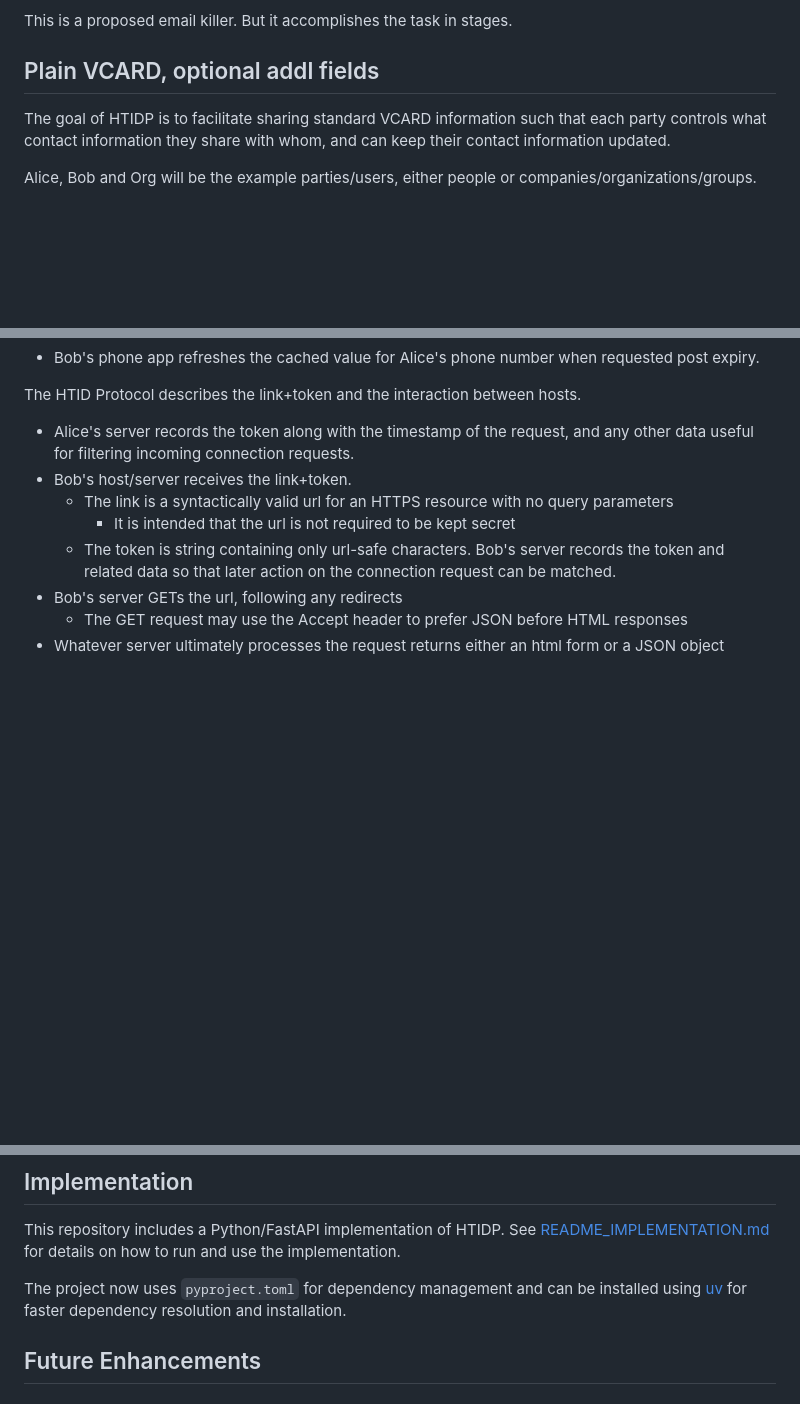
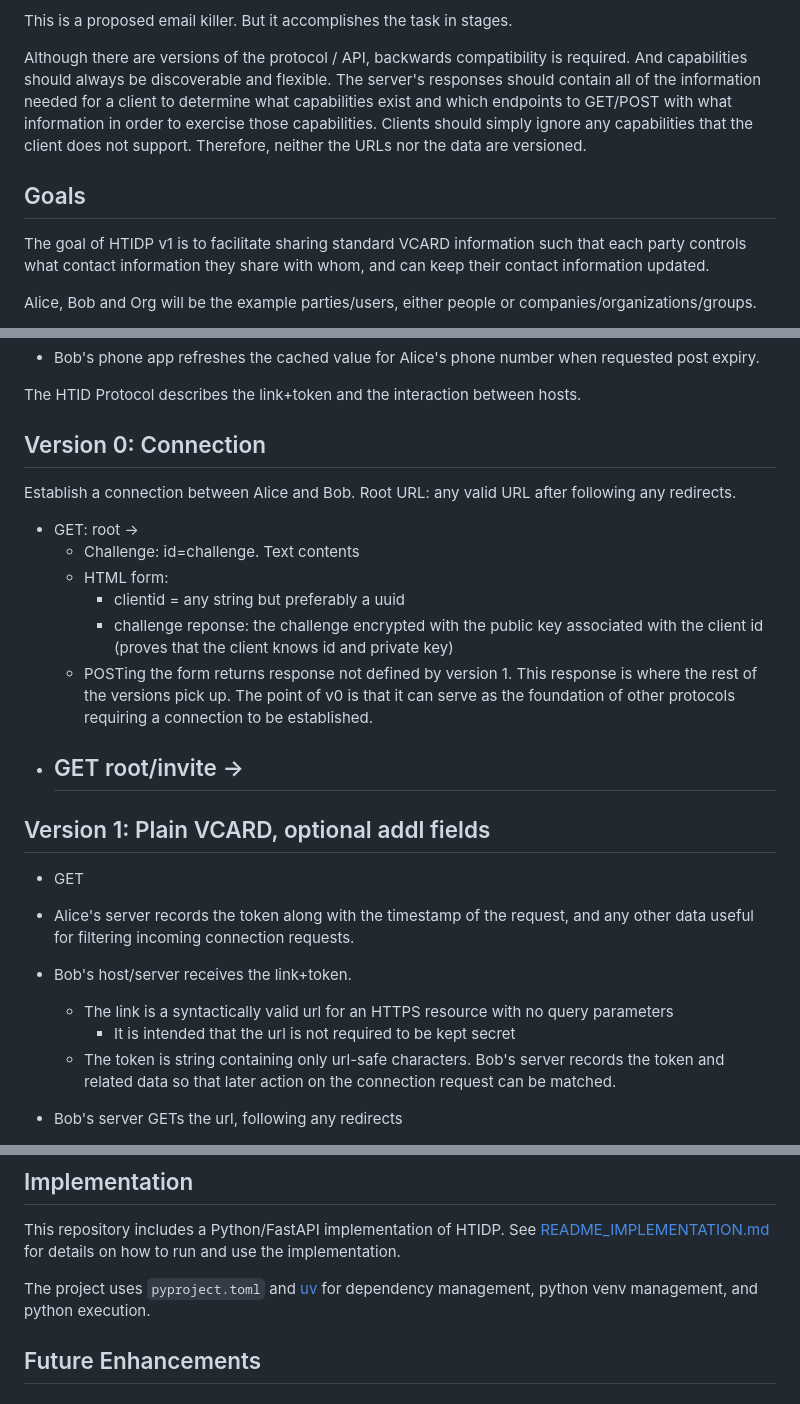
Before and after one commit to epiphenomena/htidp, a Markdown page: README.md, 3 parts joined by grey strips. Drawn GitHub-style; blank space fills up the shorter version.

```diff
--- a/README.md
+++ b/README.md
@@ -5,8 +7,16 @@ RESTful API protocol for sharing contact information and keeping it up to date
 This is a proposed email killer. But it accomplishes the task in stages.
 
-## Plain VCARD, optional addl fields
+Although there are versions of the protocol / API, backwards compatibility is required.
+And capabilities should always be discoverable and flexible.
+The server's responses should contain all of the information needed for a client
+to determine what capabilities exist and which endpoints to GET/POST
+with what information in order to exercise those capabilities.
+Clients should simply ignore any capabilities that the client does not support.
+Therefore, neither the URLs nor the data are versioned.
 
-The goal of HTIDP is to facilitate sharing standard VCARD information
+## Goals
+
+The goal of HTIDP v1 is to facilitate sharing standard VCARD information
 such that each party controls what contact information they share with whom,
 and can keep their contact information updated.
 
@@ -52,6 +62,22 @@ Basic story:
 
 The HTID Protocol describes the link+token and the interaction between hosts.
 
+## Version 0: Connection
+
+Establish a connection between Alice and Bob. Root URL: any valid URL after following any redirects.
+
+- GET: root ->
+  - Challenge: id=challenge. Text contents
+  - HTML form:
+    - clientid = any string but preferably a uuid
+    - challenge reponse: the challenge encrypted with the public key associated with the client id (proves that the client knows id and private key)
+  - POSTing the form returns response not defined by version 1. This response is where the rest of the versions pick up. The point of v0 is that it can serve as the foundation of other protocols requiring a connection to be established.
+- GET root/invite ->
+  -
+
+## Version 1: Plain VCARD, optional addl fields
+
+- GET
 
 
 
@@ -99,7 +125,7 @@ The HTID Protocol describes the link+token and the interaction between hosts.
 This repository includes a Python/FastAPI implementation of HTIDP.
 See [README_IMPLEMENTATION.md](README_IMPLEMENTATION.md) for details on how to run and use the implementation.
 
-The project now uses `pyproject.toml` for dependency management and can be installed using [uv](https://github.com/astral-sh/uv) for faster dependency resolution and installation.
+The project uses `pyproject.toml` and [uv](https://github.com/astral-sh/uv) for dependency management, python venv management, and python execution.
 
 ## Future Enhancements
 
```
Also changed, not shown: other parts of README.md (+2 -0 lines), prompt.md (added, +152 -0 lines).
